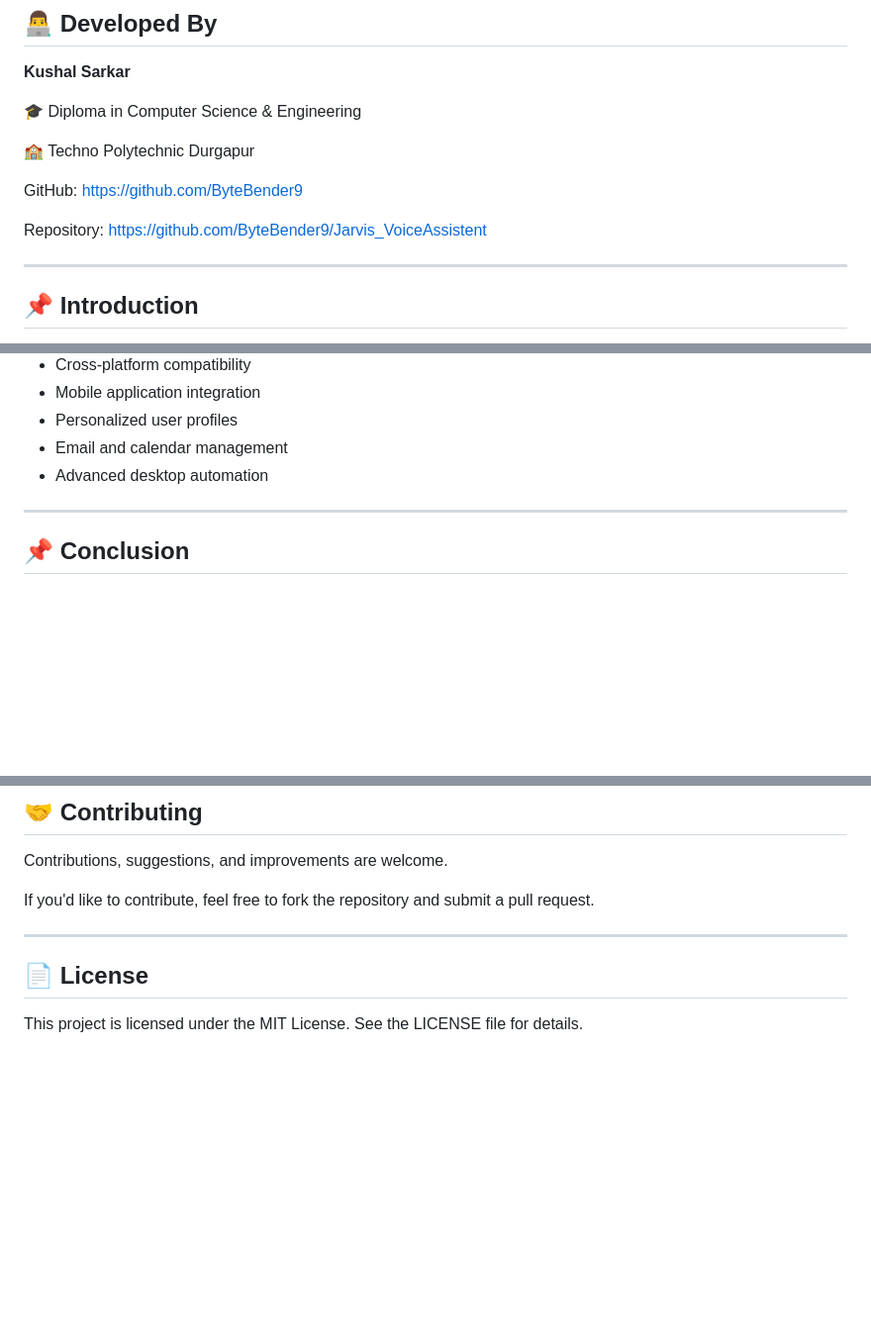
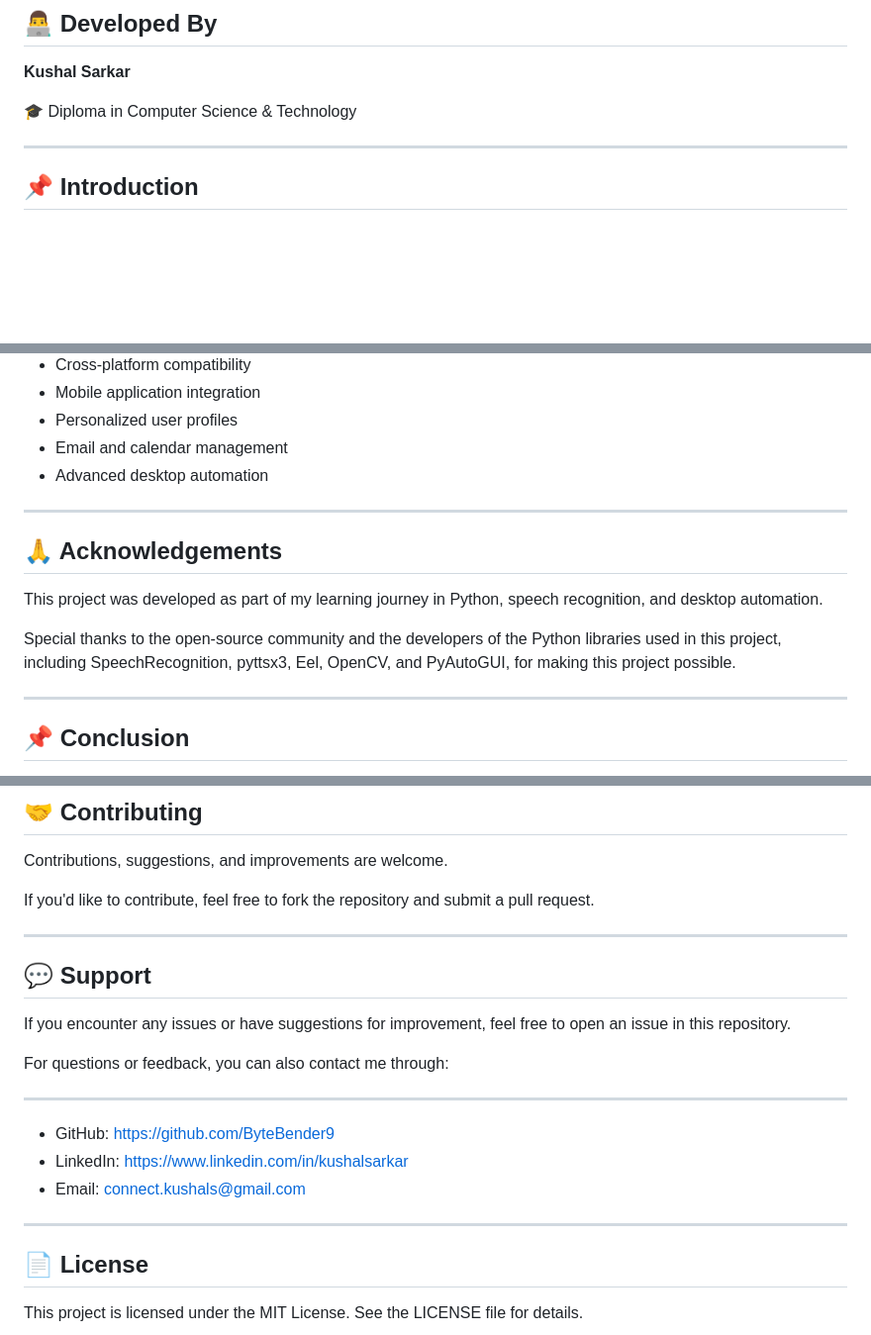
Before and after one commit to ByteBender9/Jarvis_VoiceAssistant, a Markdown page: README.md, 3 parts joined by grey strips. Shown at 99% size. Rendered like a GitHub page; blank space fills up the shorter version.

```diff
--- a/README.md
+++ b/README.md
@@ -8,13 +8,7 @@ A Python-based desktop voice assistant that automates everyday desktop tasks usi
 
 **Kushal Sarkar**
 
-🎓 Diploma in Computer Science & Engineering
-
-🏫 Techno Polytechnic Durgapur
-
-GitHub: https://github.com/ByteBender9
-
-Repository: https://github.com/ByteBender9/Jarvis_VoiceAssistent
+🎓 Diploma in Computer Science & Technology
 
 ---
 
@@ -230,6 +224,14 @@ python main.py
 
 ---
 
+## 🙏 Acknowledgements
+
+This project was developed as part of my learning journey in Python, speech recognition, and desktop automation.
+
+Special thanks to the open-source community and the developers of the Python libraries used in this project, including SpeechRecognition, pyttsx3, Eel, OpenCV, and PyAutoGUI, for making this project possible.
+
+---
+
 ## 📌 Conclusion
 
 Jarvis demonstrates how artificial intelligence and speech recognition can simplify everyday computer interaction through voice commands. The project combines multiple Python libraries to provide a practical desktop automation solution and serves as a strong foundation for building more advanced AI-powered personal assistants in the future.
@@ -244,6 +246,20 @@ If you'd like to contribute, feel free to fork the repository and submit a pull
 
 ---
 
+## 💬 Support
+
+If you encounter any issues or have suggestions for improvement, feel free to open an issue in this repository.
+
+For questions or feedback, you can also contact me through:
+
+---
+
+- GitHub: https://github.com/ByteBender9
+- LinkedIn: https://www.linkedin.com/in/kushalsarkar
+- Email: connect.kushals@gmail.com
+
+---
+
 ## 📄 License
 
 This project is licensed under the MIT License. See the LICENSE file for details.
```
